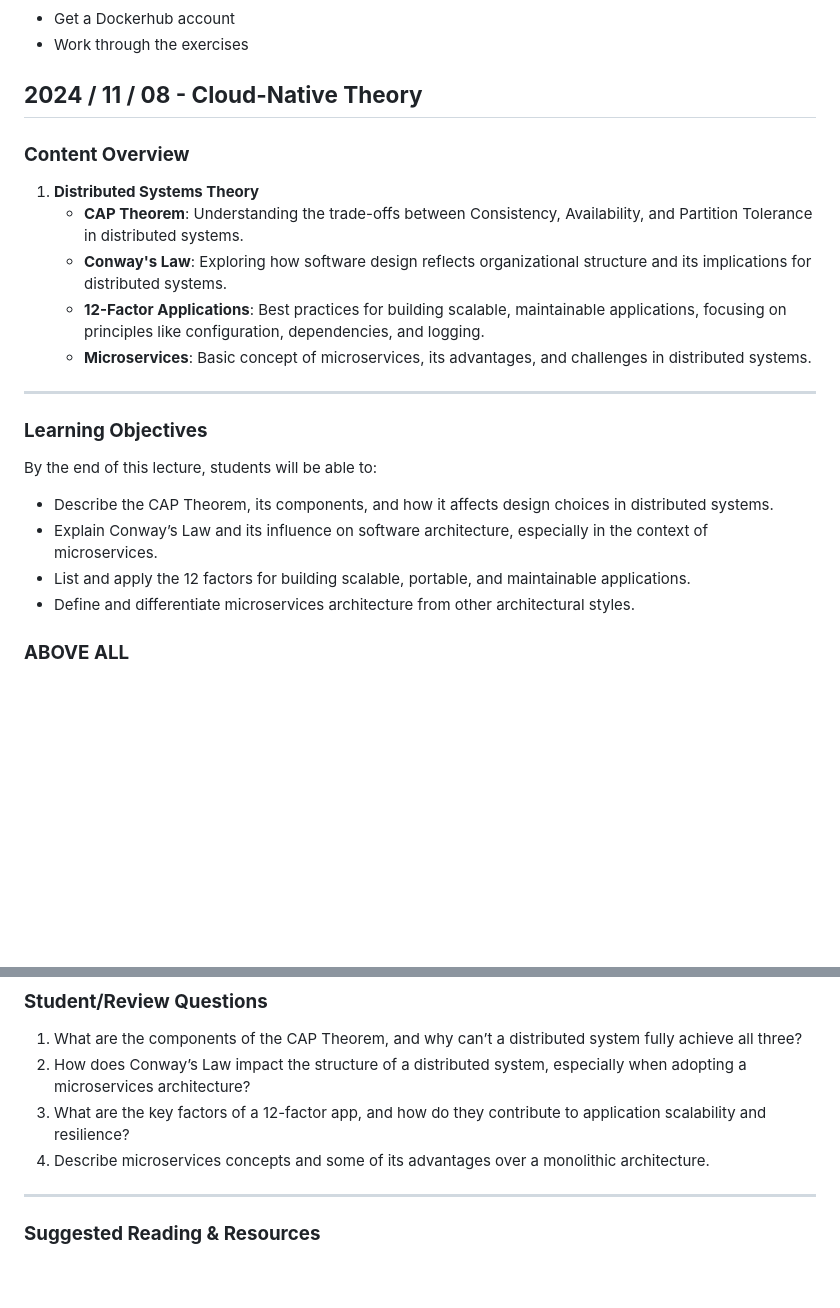
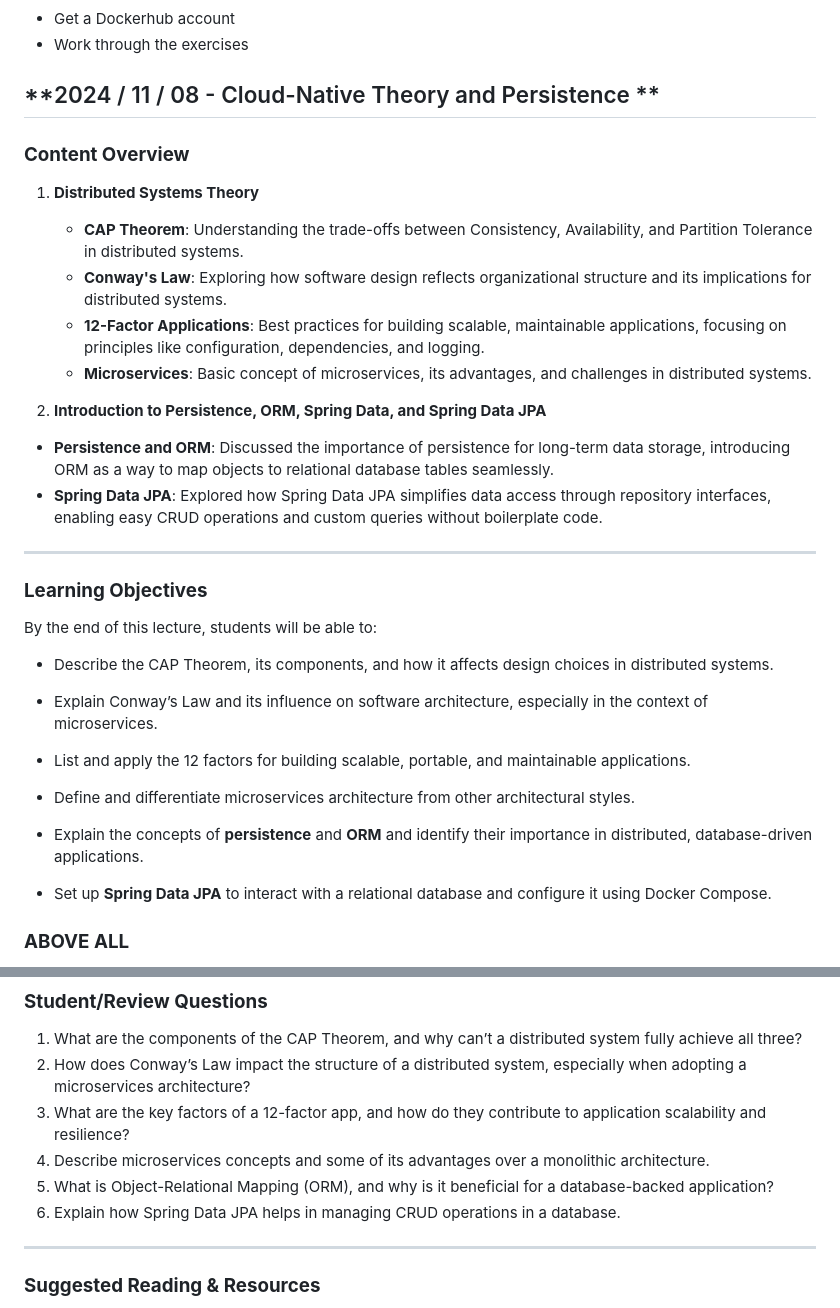
Before and after one commit to maeddes/hft-24-winter, a Markdown page: README.md, 2 parts joined by grey strips. Drawn GitHub-style; blank space fills up the shorter version.

Commit message:
added persistence stuff

```diff
--- a/README.md
+++ b/README.md
@@ -182,7 +182,7 @@ By the end of this lecture, students will be able to:
 - Get a Dockerhub account
 - Work through the exercises
 
-## **2024 / 11 / 08 - Cloud-Native Theory**
+## **2024 / 11 / 08 - Cloud-Native Theory and Persistence **
 
 ### **Content Overview**
 
@@ -192,14 +192,22 @@ By the end of this lecture, students will be able to:
    - **12-Factor Applications**: Best practices for building scalable, maintainable applications, focusing on principles like configuration, dependencies, and logging.
    - **Microservices**: Basic concept of microservices, its advantages, and challenges in distributed systems.
 
+ 2. **Introduction to Persistence, ORM, Spring Data, and Spring Data JPA**
+   - **Persistence and ORM**: Discussed the importance of persistence for long-term data storage, introducing ORM as a way to map objects to relational database tables seamlessly.
+   - **Spring Data JPA**: Explored how Spring Data JPA simplifies data access through repository interfaces, enabling easy CRUD operations and custom queries without boilerplate code.
+
 ---
 
 ### **Learning Objectives**
 By the end of this lecture, students will be able to:
+
 - Describe the CAP Theorem, its components, and how it affects design choices in distributed systems.
 - Explain Conway’s Law and its influence on software architecture, especially in the context of microservices.
 - List and apply the 12 factors for building scalable, portable, and maintainable applications.
 - Define and differentiate microservices architecture from other architectural styles.
+
+- Explain the concepts of **persistence** and **ORM** and identify their importance in distributed, database-driven applications.
+- Set up **Spring Data JPA** to interact with a relational database and configure it using Docker Compose.
 
 ### **ABOVE ALL**
 
@@ -213,6 +221,8 @@ e.g. how do technologies like Spring Boot (or other frameworks/languages), Docke
 2. How does Conway’s Law impact the structure of a distributed system, especially when adopting a microservices architecture?
 3. What are the key factors of a 12-factor app, and how do they contribute to application scalability and resilience?
 4. Describe microservices concepts and some of its advantages over a monolithic architecture.
+5. What is Object-Relational Mapping (ORM), and why is it beneficial for a database-backed application?
+6. Explain how Spring Data JPA helps in managing CRUD operations in a database.
 
 ---
 
```
